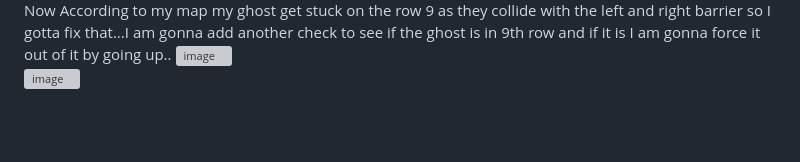
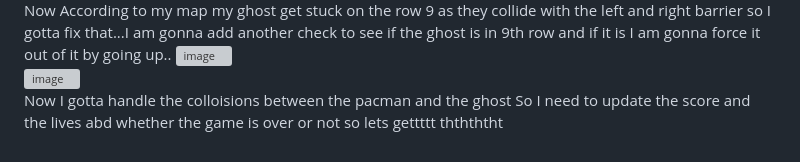
Before and after one commit to HashirX-ux/Pacman, a Markdown page: Journal.md, the part around the change. Drawn GitHub-style; blank space fills up the shorter version; grey boxes are pictures that could not be loaded.

```diff
--- a/Journal.md
+++ b/Journal.md
@@ -343,3 +343,4 @@ Now According to my map my ghost get stuck on the row 9 as they collide with the
 <br>
 <img width="516" height="86" alt="image" src="https://github.com/user-attachments/assets/e4a3155c-4fc9-4b99-9fe6-f9c34821591a" />
 <br>
+Now I gotta handle the colloisions between the pacman and the ghost So I need to update the score and the lives abd whether the game is over or not so lets gettttt ththththt
```
